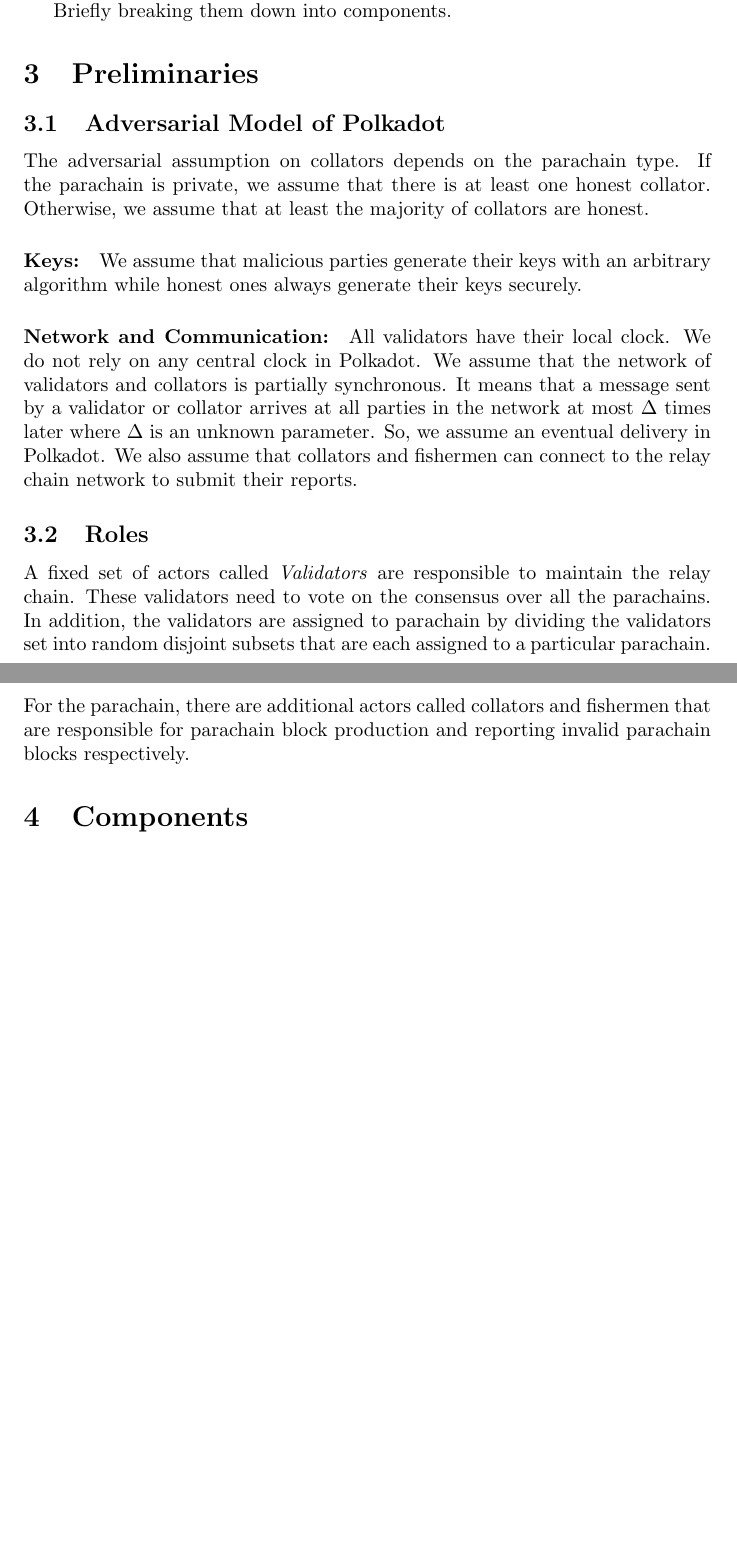
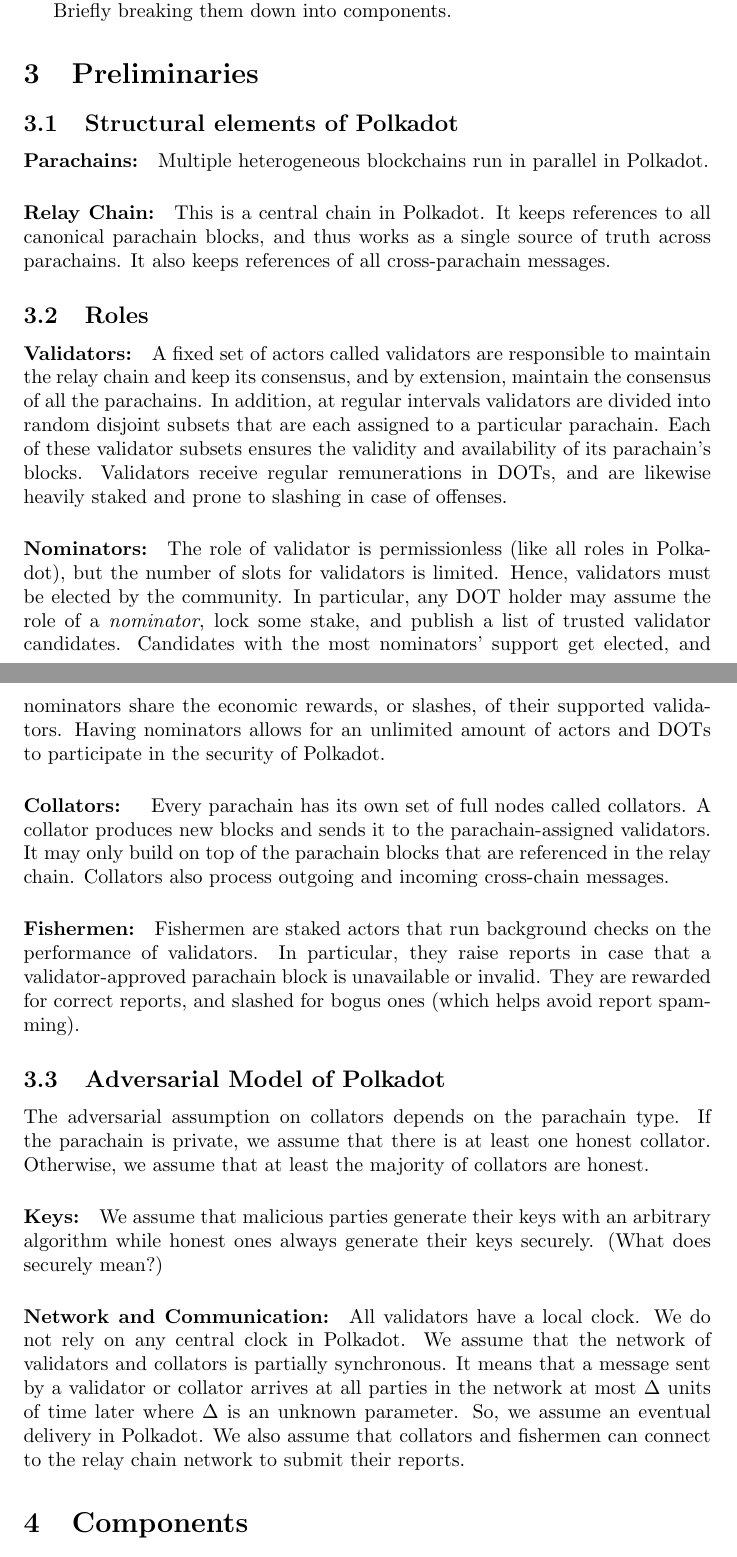
Before and after one commit to w3f/research, a LaTeX paper (docs/polkadot/Polkadot-OverviewPaper/main.tex, which reads docs/polkadot/Polkadot-OverviewPaper/preliminaries.tex): two parts of pages 5 and 6 of 26, joined at a grey line, cut so that both start at the same text, the shorter picture padded with empty space. Compiled offline with pdfLaTeX.

Commit message:
Working on preliminaries.tex

```diff
--- a/docs/polkadot/Polkadot-OverviewPaper/preliminaries.tex
+++ b/docs/polkadot/Polkadot-OverviewPaper/preliminaries.tex
@@ -1,21 +1,51 @@
 \section{Preliminaries}
+
+\subsection{Structural elements of Polkadot}
+
+\paragraph{Parachains:} Multiple heterogeneous blockchains run in parallel in Polkadot.
+
+\paragraph{Relay Chain:} This is a central chain in Polkadot. It keeps references
+to all canonical parachain blocks, and thus works as a single source of truth across parachains.
+It also keeps references of all cross-parachain messages.
+
+\subsection{Roles}
+
+\paragraph{Validators:} A fixed set of actors called validators are responsible to maintain the relay chain
+and keep its consensus, and by extension, maintain the consensus of all the parachains.
+In addition, at regular intervals validators are divided into random disjoint subsets
+that are each assigned to a particular parachain.
+Each of these validator subsets ensures the validity and availability of its parachain's blocks.
+Validators receive regular remunerations in DOTs,
+and are likewise heavily staked and prone to slashing in case of offenses.
+
+\paragraph{Nominators:} The role of validator is permissionless (like all roles in Polkadot),
+but the number of slots for validators is limited. Hence, validators must be elected by the community.
+In particular, any DOT holder may assume the role of a \emph{nominator}, lock some stake, and publish a list
+of trusted validator candidates. Candidates with the most nominators' support get elected,
+and nominators share the economic rewards, or slashes, of their supported validators.
+Having nominators allows for an unlimited amount of actors and DOTs to participate in the security of Polkadot.
+
+\paragraph{Collators: } Every parachain has its own set of full nodes called collators.
+A collator produces new blocks and sends it to the parachain-assigned validators.
+It may only build on top of the parachain blocks that are referenced in the relay chain.
+Collators also process outgoing and incoming cross-chain messages.
+
+\paragraph{Fishermen:} Fishermen are staked actors that run background checks on the performance of validators.
+In particular, they raise reports in case that a validator-approved parachain block is unavailable or invalid.
+They are rewarded for correct reports, and slashed for bogus ones (which helps avoid report spamming).
 
 \subsection{Adversarial Model of Polkadot}
 
+The adversarial assumption on collators depends on the parachain type. If the parachain is private,
+we assume that there is at least one honest collator.
+Otherwise, we assume that at least the majority of collators are honest.
 
+\paragraph{Keys:} We assume that malicious parties generate their keys with an arbitrary algorithm
+while honest ones always generate their keys securely. (What does securely mean?)
 
-
-The adversarial assumption on collators depends on the parachain type. If the parachain is private, we assume that there is at least one honest collator. Otherwise, we assume that at least the majority of collators are honest.
-
-\paragraph{Keys:} We assume that malicious parties generate their keys with an arbitrary algorithm while honest ones always generate their keys securely.
-
-\paragraph{Network and Communication:} All validators have their local clock. We do not rely on any central clock in Polkadot. We assume that the network of validators and collators is partially synchronous. It means that a message sent by a validator or collator arrives at all parties in the network at most $\D$ times later where $\D$ is an unknown parameter. So, we assume an eventual delivery in Polkadot.
+\paragraph{Network and Communication:} All validators have a local clock.
+We do not rely on any central clock in Polkadot.
+We assume that the network of validators and collators is partially synchronous.
+It means that a message sent by a validator or collator arrives at all parties in the network
+at most $\D$ units of time later where $\D$ is an unknown parameter. So, we assume an eventual delivery in Polkadot.
 We also assume that collators and fishermen can connect to the relay chain network to submit their reports.
-
-\subsection{Roles}
-A fixed set of actors called \emph{Validators} are responsible to maintain the relay chain.
-These validators need to vote on the consensus over all the parachains.
-In addition, the validators are assigned to parachain by dividing the validators set into
-random disjoint subsets that are each assigned to a particular parachain.
-For the parachain, there are additional actors called collators and fishermen that are
-responsible for parachain block production and reporting invalid parachain blocks respectively.
```
